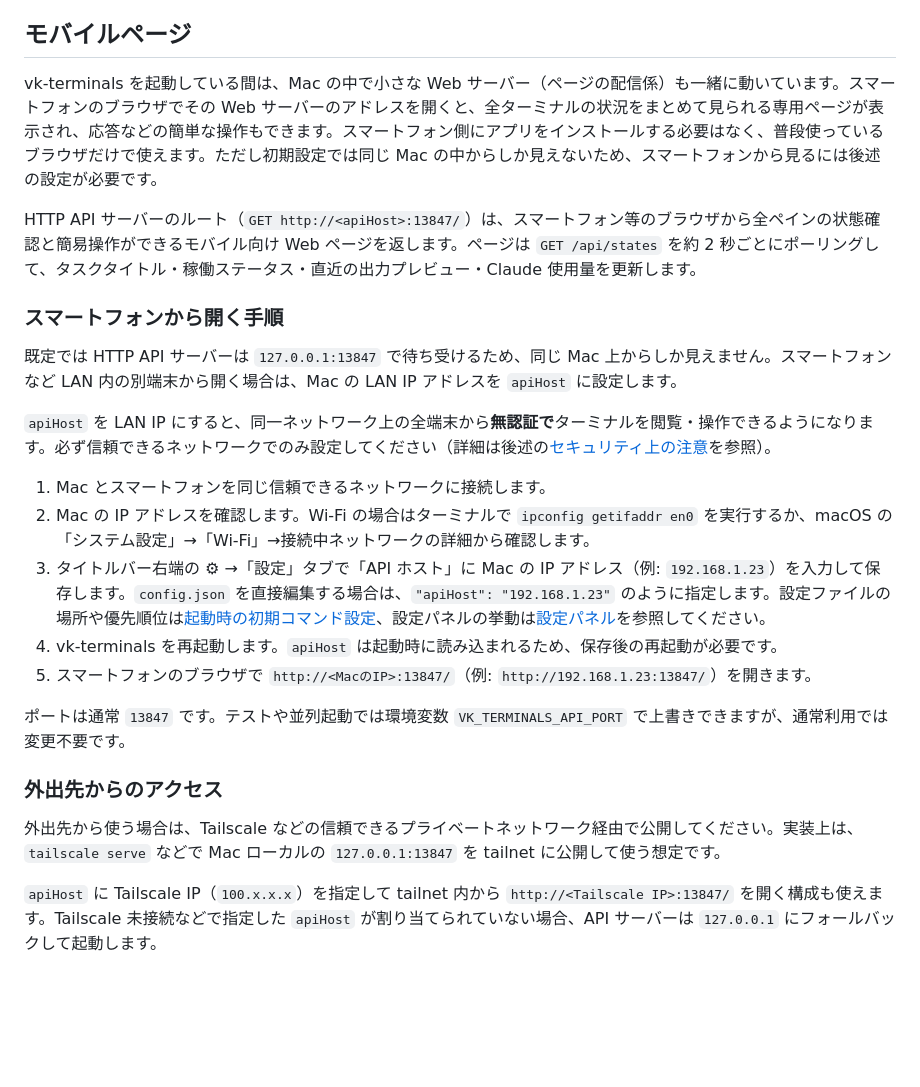
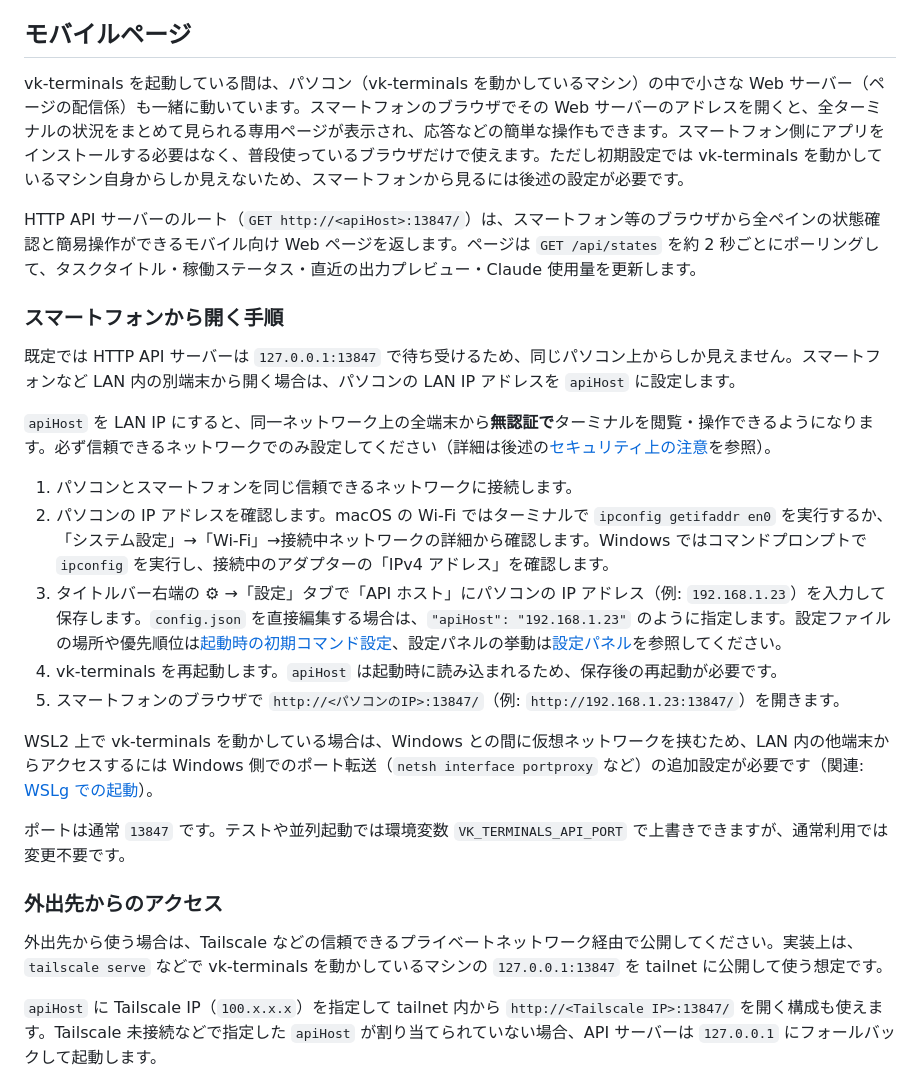
Before and after one commit to vektor-inc/vk-terminals, a Markdown page: README.md, the part around the change. Drawn GitHub-style; blank space fills up the shorter version.

Commit message:
[ その他 ] モバイルページ節の Mac 前提の記述を macOS / Windows 両対応の表現に修正（#128）

```diff
--- a/README.md
+++ b/README.md
@@ -239,27 +239,29 @@ Claude の利用状況（セッション使用率 / 週間制限の使用率と
 
 ## モバイルページ
 
-vk-terminals を起動している間は、Mac の中で小さな Web サーバー（ページの配信係）も一緒に動いています。スマートフォンのブラウザでその Web サーバーのアドレスを開くと、全ターミナルの状況をまとめて見られる専用ページが表示され、応答などの簡単な操作もできます。スマートフォン側にアプリをインストールする必要はなく、普段使っているブラウザだけで使えます。ただし初期設定では同じ Mac の中からしか見えないため、スマートフォンから見るには後述の設定が必要です。
+vk-terminals を起動している間は、パソコン（vk-terminals を動かしているマシン）の中で小さな Web サーバー（ページの配信係）も一緒に動いています。スマートフォンのブラウザでその Web サーバーのアドレスを開くと、全ターミナルの状況をまとめて見られる専用ページが表示され、応答などの簡単な操作もできます。スマートフォン側にアプリをインストールする必要はなく、普段使っているブラウザだけで使えます。ただし初期設定では vk-terminals を動かしているマシン自身からしか見えないため、スマートフォンから見るには後述の設定が必要です。
 
 HTTP API サーバーのルート（`GET http://<apiHost>:13847/`）は、スマートフォン等のブラウザから全ペインの状態確認と簡易操作ができるモバイル向け Web ページを返します。ページは `GET /api/states` を約 2 秒ごとにポーリングして、タスクタイトル・稼働ステータス・直近の出力プレビュー・Claude 使用量を更新します。
 
 ### スマートフォンから開く手順
 
-既定では HTTP API サーバーは `127.0.0.1:13847` で待ち受けるため、同じ Mac 上からしか見えません。スマートフォンなど LAN 内の別端末から開く場合は、Mac の LAN IP アドレスを `apiHost` に設定します。
+既定では HTTP API サーバーは `127.0.0.1:13847` で待ち受けるため、同じパソコン上からしか見えません。スマートフォンなど LAN 内の別端末から開く場合は、パソコンの LAN IP アドレスを `apiHost` に設定します。
 
 `apiHost` を LAN IP にすると、同一ネットワーク上の全端末から**無認証で**ターミナルを閲覧・操作できるようになります。必ず信頼できるネットワークでのみ設定してください（詳細は後述の[セキュリティ上の注意](#セキュリティ上の注意)を参照）。
 
-1. Mac とスマートフォンを同じ信頼できるネットワークに接続します。
-2. Mac の IP アドレスを確認します。Wi-Fi の場合はターミナルで `ipconfig getifaddr en0` を実行するか、macOS の「システム設定」→「Wi-Fi」→接続中ネットワークの詳細から確認します。
-3. タイトルバー右端の ⚙ →「設定」タブで「API ホスト」に Mac の IP アドレス（例: `192.168.1.23`）を入力して保存します。`config.json` を直接編集する場合は、`"apiHost": "192.168.1.23"` のように指定します。設定ファイルの場所や優先順位は[起動時の初期コマンド設定](#起動時の初期コマンド設定)、設定パネルの挙動は[設定パネル](#設定パネル)を参照してください。
+1. パソコンとスマートフォンを同じ信頼できるネットワークに接続します。
+2. パソコンの IP アドレスを確認します。macOS の Wi-Fi ではターミナルで `ipconfig getifaddr en0` を実行するか、「システム設定」→「Wi-Fi」→接続中ネットワークの詳細から確認します。Windows ではコマンドプロンプトで `ipconfig` を実行し、接続中のアダプターの「IPv4 アドレス」を確認します。
+3. タイトルバー右端の ⚙ →「設定」タブで「API ホスト」にパソコンの IP アドレス（例: `192.168.1.23`）を入力して保存します。`config.json` を直接編集する場合は、`"apiHost": "192.168.1.23"` のように指定します。設定ファイルの場所や優先順位は[起動時の初期コマンド設定](#起動時の初期コマンド設定)、設定パネルの挙動は[設定パネル](#設定パネル)を参照してください。
 4. vk-terminals を再起動します。`apiHost` は起動時に読み込まれるため、保存後の再起動が必要です。
-5. スマートフォンのブラウザで `http://<MacのIP>:13847/`（例: `http://192.168.1.23:13847/`）を開きます。
+5. スマートフォンのブラウザで `http://<パソコンのIP>:13847/`（例: `http://192.168.1.23:13847/`）を開きます。
+
+WSL2 上で vk-terminals を動かしている場合は、Windows との間に仮想ネットワークを挟むため、LAN 内の他端末からアクセスするには Windows 側でのポート転送（`netsh interface portproxy` など）の追加設定が必要です（関連: [WSLg での起動](#wslg-での起動)）。
 
 ポートは通常 `13847` です。テストや並列起動では環境変数 `VK_TERMINALS_API_PORT` で上書きできますが、通常利用では変更不要です。
 
 ### 外出先からのアクセス
 
-外出先から使う場合は、Tailscale などの信頼できるプライベートネットワーク経由で公開してください。実装上は、`tailscale serve` などで Mac ローカルの `127.0.0.1:13847` を tailnet に公開して使う想定です。
+外出先から使う場合は、Tailscale などの信頼できるプライベートネットワーク経由で公開してください。実装上は、`tailscale serve` などで vk-terminals を動かしているマシンの `127.0.0.1:13847` を tailnet に公開して使う想定です。
 
 `apiHost` に Tailscale IP（`100.x.x.x`）を指定して tailnet 内から `http://<Tailscale IP>:13847/` を開く構成も使えます。Tailscale 未接続などで指定した `apiHost` が割り当てられていない場合、API サーバーは `127.0.0.1` にフォールバックして起動します。
 
```
